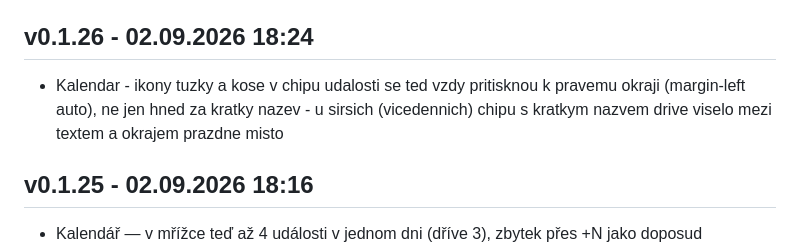
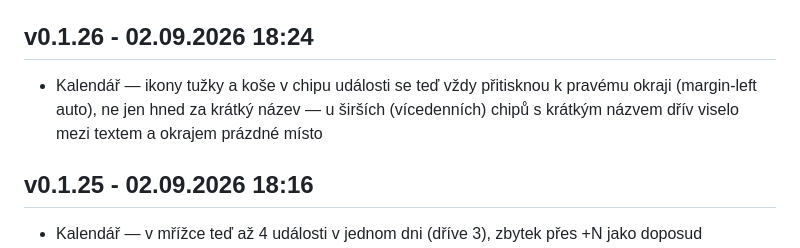
Before and after one commit to Radek-78/planovaci-kalendar, a Markdown page: CHANGELOG.md, the part around the change. Rendered like a GitHub page.

Commit message:
Oprava diakritiky v záznamu changelogu pro v0.1.26
Co-Authored-By: Claude Sonnet 5 <noreply@anthropic.com>

```diff
--- a/CHANGELOG.md
+++ b/CHANGELOG.md
@@ -6,7 +6,7 @@ Záznamy zapisuje výhradně skript `tools/release.ps1` — needituj ručně,
 jinak se rozejde s verzí v `AAA_VERZE.html` a v `server/00_config.js`.
 
 ## v0.1.26 - 02.09.2026 18:24
-- Kalendar - ikony tuzky a kose v chipu udalosti se ted vzdy pritisknou k pravemu okraji (margin-left auto), ne jen hned za kratky nazev - u sirsich (vicedennich) chipu s kratkym nazvem drive viselo mezi textem a okrajem prazdne misto
+- Kalendář — ikony tužky a koše v chipu události se teď vždy přitisknou k pravému okraji (margin-left auto), ne jen hned za krátký název — u širších (vícedenních) chipů s krátkým názvem dřív viselo mezi textem a okrajem prázdné místo
 
 ## v0.1.25 - 02.09.2026 18:16
 - Kalendář — v mřížce teď až 4 události v jednom dni (dříve 3), zbytek přes +N jako doposud
```
